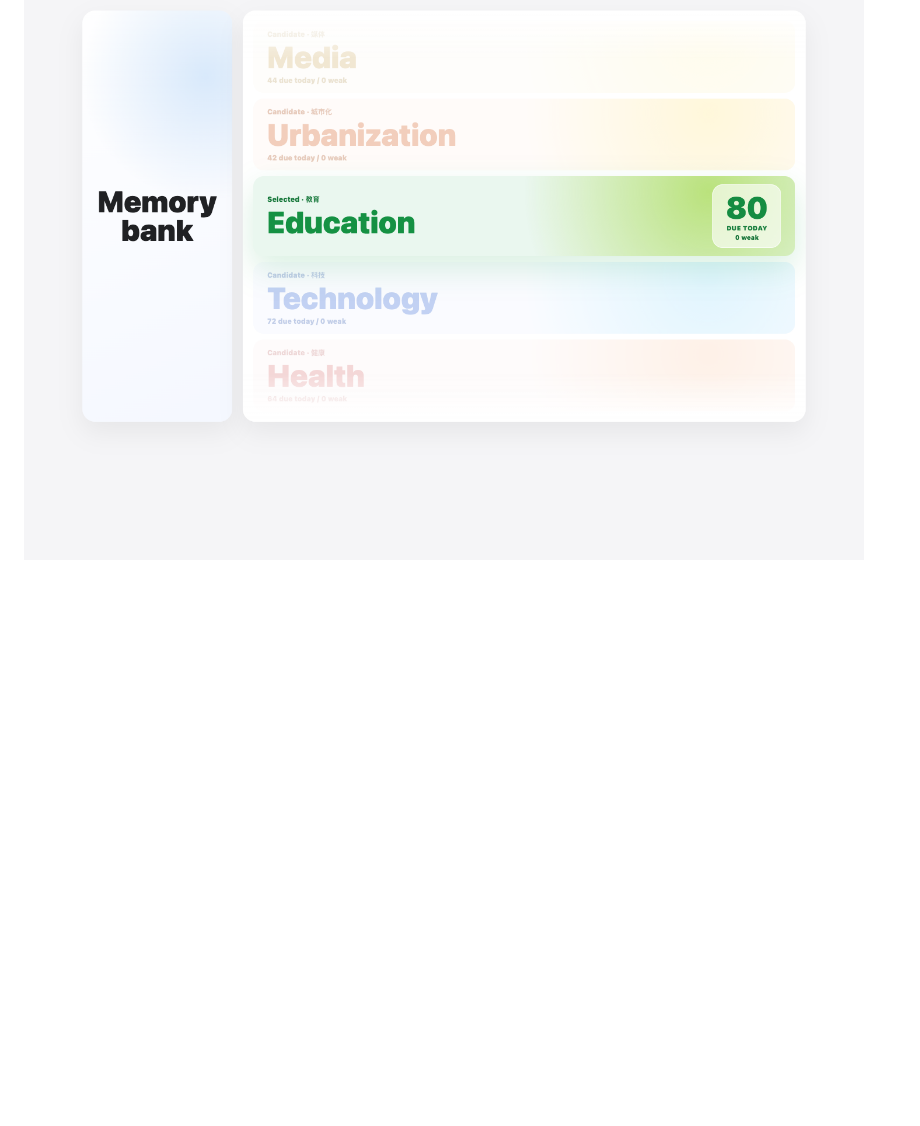
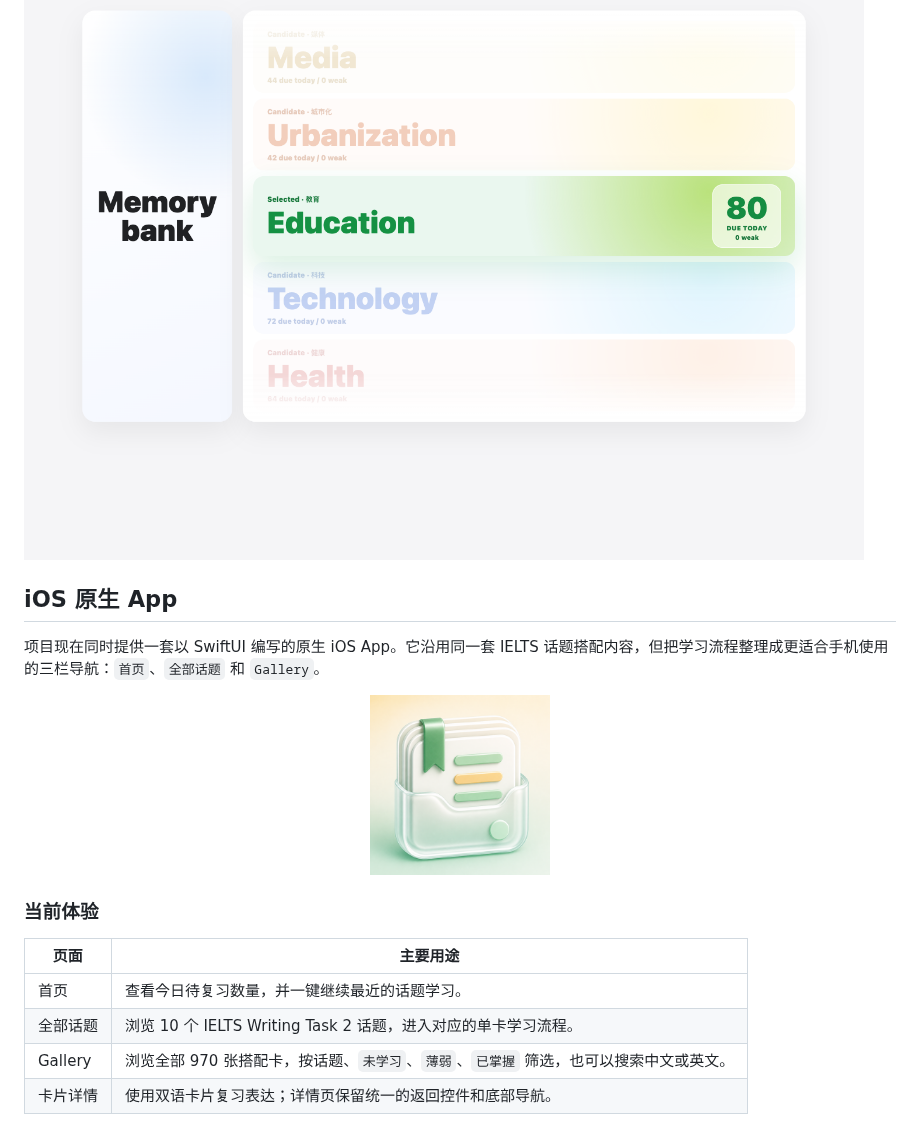
Before and after one commit to HectorZhu0811/IELTS-Topic-Collocation, a Markdown page: README.md, the part around one of its changes. Rendered like a GitHub page; pictures changed too: project-docs/docs/images/readme-ios-app-icon.png (added); blank space fills up the shorter version.

```diff
--- a/README.md
+++ b/README.md
@@ -13,3 +13,21 @@ open-here/ielts-topic-collocation.html
 这是单文件离线版本，可以直接用浏览器打开，不需要安装服务器，也不需要登录账号。
 
 ![Topic Reel 首页](project-docs/docs/images/readme-topic-reel-home.png)
+
+## iOS 原生 App
+
+项目现在同时提供一套以 SwiftUI 编写的原生 iOS App。它沿用同一套 IELTS 话题搭配内容，但把学习流程整理成更适合手机使用的三栏导航：`首页`、`全部话题` 和 `Gallery`。
+
+<p align="center">
+  <img src="project-docs/docs/images/readme-ios-app-icon.png" width="180" alt="IELTS Topic Collocation iOS App Icon">
+</p>
+
+### 当前体验
+
+| 页面 | 主要用途 |
+| --- | --- |
+| 首页 | 查看今日待复习数量，并一键继续最近的话题学习。 |
+| 全部话题 | 浏览 10 个 IELTS Writing Task 2 话题，进入对应的单卡学习流程。 |
+| Gallery | 浏览全部 970 张搭配卡，按话题、`未学习`、`薄弱`、`已掌握` 筛选，也可以搜索中文或英文。 |
+| 卡片详情 | 使用双语卡片复习表达；详情页保留统一的返回控件和底部导航。 |
+
```
Also changed, not shown: other parts of README.md (+34 -0 lines), ios-app/README.md (+2 -3 lines), project-docs/docs/images/readme-ios-card-preview.png (added), project-docs/docs/images/readme-ios-gallery.png (added), project-docs/docs/images/readme-ios-home.png (added), project-docs/docs/images/readme-ios-topic-picker.png (added).
